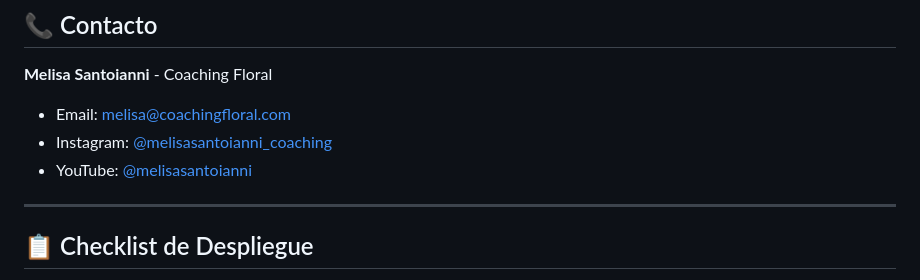
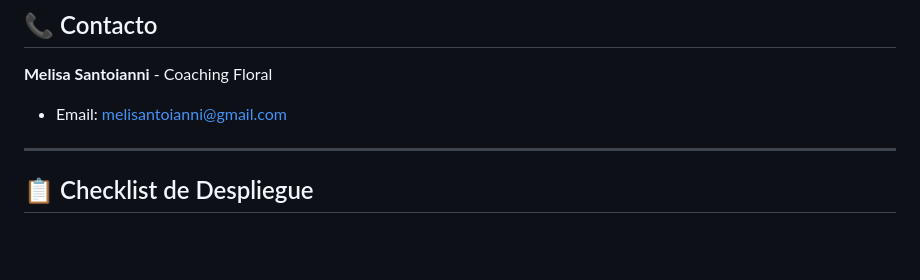
Before and after one commit to nikobarra/melisa_santoianni_coaching, a Markdown page: README.md, the part around the change. Rendered like a GitHub page; blank space fills up the shorter version.

Commit message:
actualizado readme.md

```diff
--- a/README.md
+++ b/README.md
@@ -251,9 +251,7 @@ Este proyecto está bajo la Licencia MIT. Ver el archivo `LICENSE` para más det
 
 **Melisa Santoianni** - Coaching Floral
 
--   Email: melisa@coachingfloral.com
--   Instagram: [@melisasantoianni_coaching](https://instagram.com/melisasantoianni_coaching)
--   YouTube: [@melisasantoianni](https://youtube.com/@melisasantoianni)
+-   Email: melisantoianni@gmail.com
 
 ---
 
```
